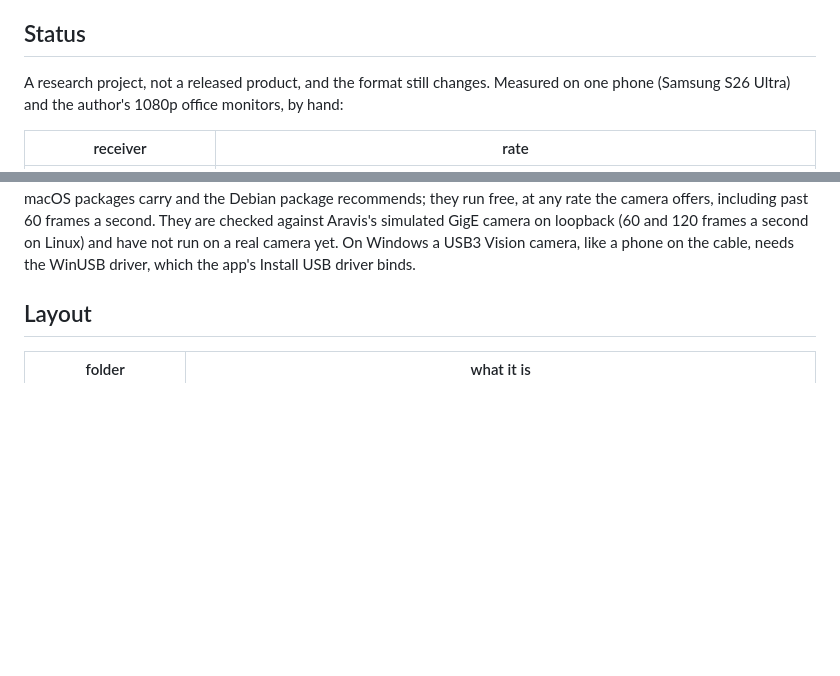
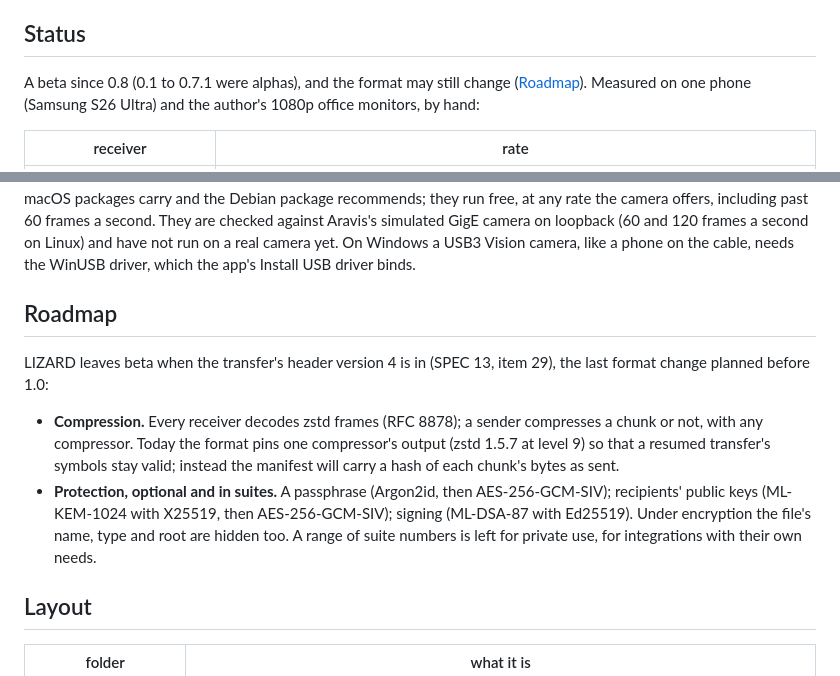
Before and after one commit to FNWTalon/LIZARD, a Markdown page: README.md, 2 parts joined by grey strips. Rendered like a GitHub page; blank space fills up the shorter version.

```diff
--- a/README.md
+++ b/README.md
@@ -462,7 +462,7 @@ either painter decodes the same; the GPU's picture is within a grey level of the
 
 ## Status
 
-A research project, not a released product, and the format still changes. Measured on one phone (Samsung S26 Ultra)
+A beta since 0.8 (0.1 to 0.7.1 were alphas), and the format may still change ([Roadmap](#roadmap)). Measured on one phone (Samsung S26 Ultra)
 and the author's 1080p office monitors, by hand:
 
 | receiver | rate |
@@ -492,6 +492,19 @@ package recommends; they run free, at any rate the camera offers, including past
 against Aravis's simulated GigE camera on loopback (60 and 120 frames a second on Linux) and have not run on a real
 camera yet. On Windows a USB3 Vision camera, like a phone on the cable, needs the WinUSB driver, which the app's
 Install USB driver binds.
+
+## Roadmap
+
+LIZARD leaves beta when the transfer's header version 4 is in (SPEC 13, item 29), the last format change planned before
+1.0:
+
+- **Compression.** Every receiver decodes zstd frames (RFC 8878); a sender compresses a chunk or not, with any
+  compressor. Today the format pins one compressor's output (zstd 1.5.7 at level 9) so that a resumed transfer's
+  symbols stay valid; instead the manifest will carry a hash of each chunk's bytes as sent.
+- **Protection, optional and in suites.** A passphrase (Argon2id, then AES-256-GCM-SIV); recipients' public keys
+  (ML-KEM-1024 with X25519, then AES-256-GCM-SIV); signing (ML-DSA-87 with Ed25519). Under encryption the file's name,
+  type and root are hidden too. A range of suite numbers is left for private use, for integrations with their own
+  needs.
 
 ## Layout
 
```
Also changed, not shown: research/SPEC.md (+13 -0 lines).
